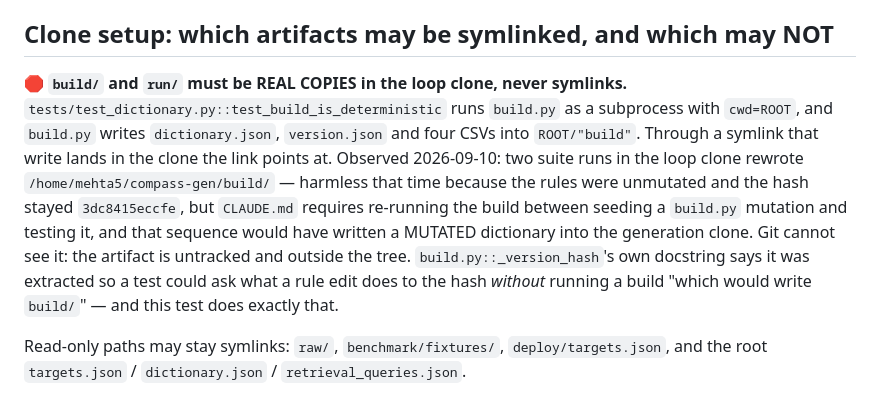
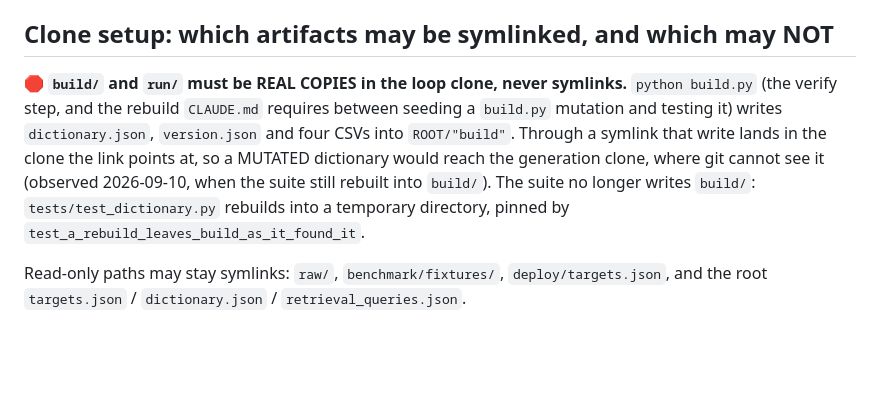
Before and after one commit to rmehta1987/COMPASS, a Markdown page: docs/loop-prompt.md, the part around the change. GitHub-like rendering; blank space fills up the shorter version.

Commit message:
docs: the suite no longer writes build/; say what still does
README.md and docs/loop-prompt.md said test_build_is_deterministic runs
build.py into ROOT/build. Since e3a8e76 the suite rebuilds into a
temporary directory; only the verify step's python build.py writes
build/, which is why it must stay a real copy.

Co-Authored-By: Claude Opus 5.5 <noreply@anthropic.com>

```diff
--- a/docs/loop-prompt.md
+++ b/docs/loop-prompt.md
@@ -35,17 +35,13 @@ session does not close it. If `benchmark.contamination_check` will not run, that
 ## Clone setup: which artifacts may be symlinked, and which may NOT
 
 🛑 **`build/` and `run/` must be REAL COPIES in the loop clone, never symlinks.**
-`tests/test_dictionary.py::test_build_is_deterministic` runs `build.py` as a subprocess
-with `cwd=ROOT`, and `build.py` writes `dictionary.json`, `version.json` and four CSVs
-into `ROOT/"build"`. Through a symlink that write lands in the clone the link points at.
-Observed 2026-09-10: two suite runs in the loop clone rewrote
-`/home/mehta5/compass-gen/build/` — harmless that time because the rules were unmutated
-and the hash stayed `3dc8415eccfe`, but `CLAUDE.md` requires re-running the build between
-seeding a `build.py` mutation and testing it, and that sequence would have written a
-MUTATED dictionary into the generation clone. Git cannot see it: the artifact is
-untracked and outside the tree. `build.py::_version_hash`'s own docstring says it was
-extracted so a test could ask what a rule edit does to the hash *without* running a build
-"which would write `build/`" — and this test does exactly that.
+`python build.py` (the verify step, and the rebuild `CLAUDE.md` requires between seeding
+a `build.py` mutation and testing it) writes `dictionary.json`, `version.json` and four
+CSVs into `ROOT/"build"`. Through a symlink that write lands in the clone the link points
+at, so a MUTATED dictionary would reach the generation clone, where git cannot see it
+(observed 2026-09-10, when the suite still rebuilt into `build/`). The suite no longer
+writes `build/`: `tests/test_dictionary.py` rebuilds into a temporary directory, pinned
+by `test_a_rebuild_leaves_build_as_it_found_it`.
 
 Read-only paths may stay symlinks: `raw/`, `benchmark/fixtures/`, `deploy/targets.json`,
 and the root `targets.json` / `dictionary.json` / `retrieval_queries.json`.
```
Also changed, not shown: README.md (+1 -1 lines).
